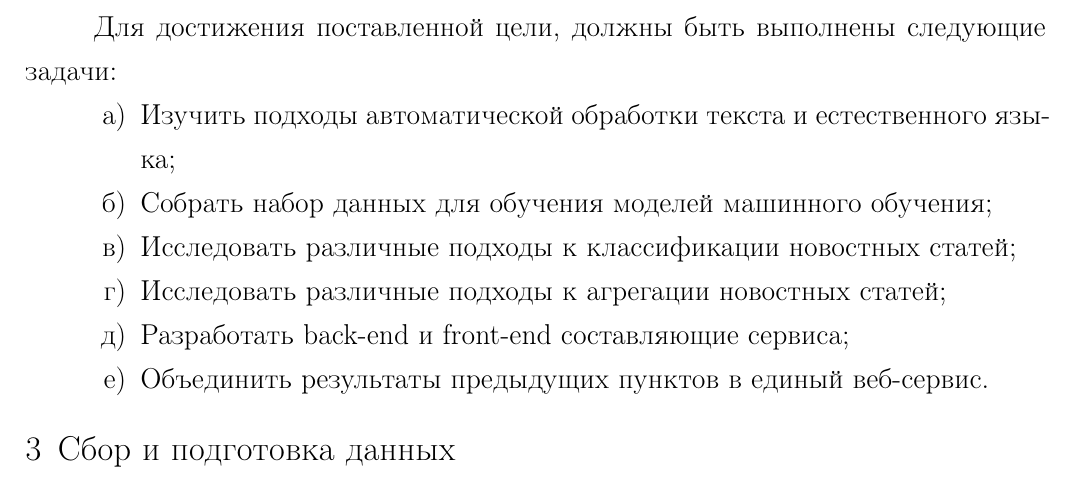
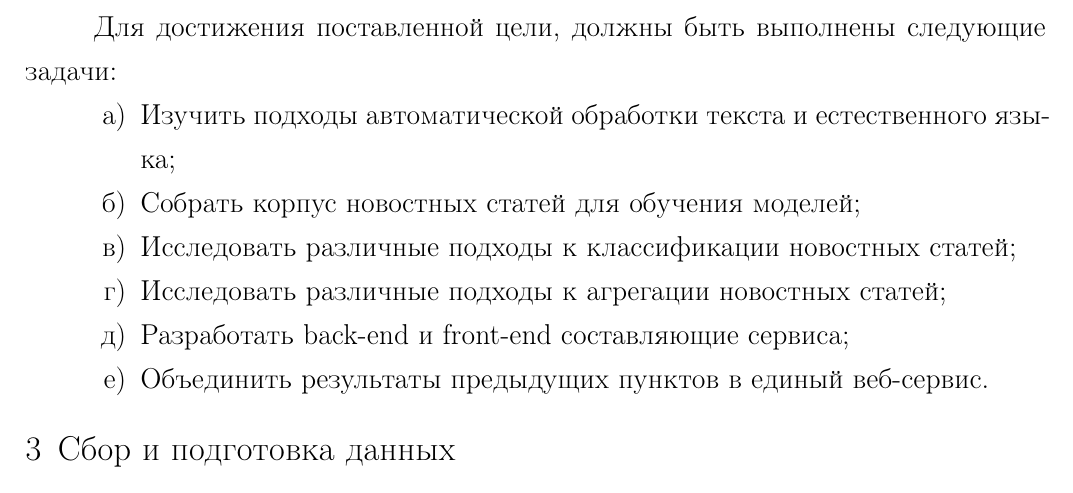
Before and after one commit to yutkin/News-Aggregator, a LaTeX document (docs/main.tex): part of page 4 of 7, cut so that both start at the same text. Compiled offline with pdfLaTeX; a LaTeX package or settings file that is missing is left out.

Commit message:
Rewrite task list

```diff
--- a/docs/main.tex
+++ b/docs/main.tex
@@ -71,7 +71,7 @@
 Для достижения поставленной цели, должны быть выполнены следующие задачи:
 \begin{enumerate}
 	\item Изучить подходы автоматической обработки текста и естественного языка;
-	\item Собрать набор данных для обучения моделей машинного обучения;
+	\item Собрать корпус новостных статей для обучения моделей;
 	\item Исследовать различные подходы к классификации новостных статей;
 	\item Исследовать различные подходы к агрегации новостных статей;
 	\item Разработать back-end и front-end составляющие сервиса;
```
Also changed, not shown: docs/main.pdf.
